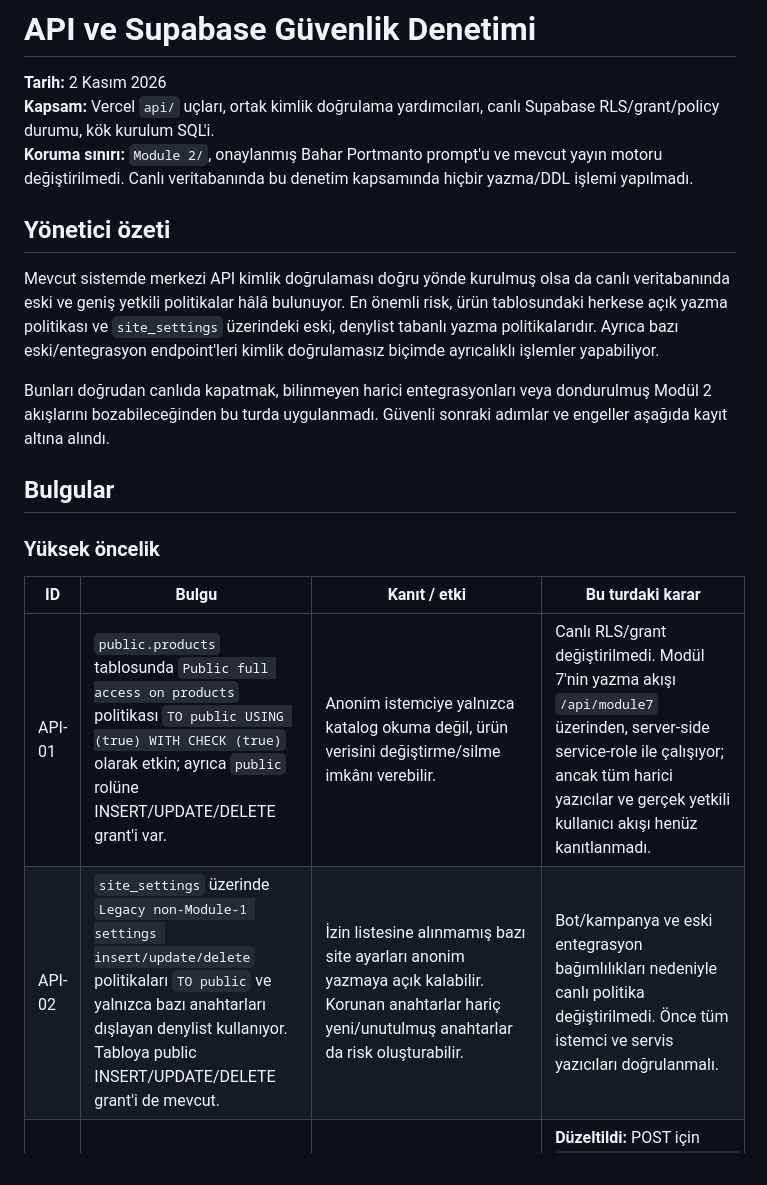
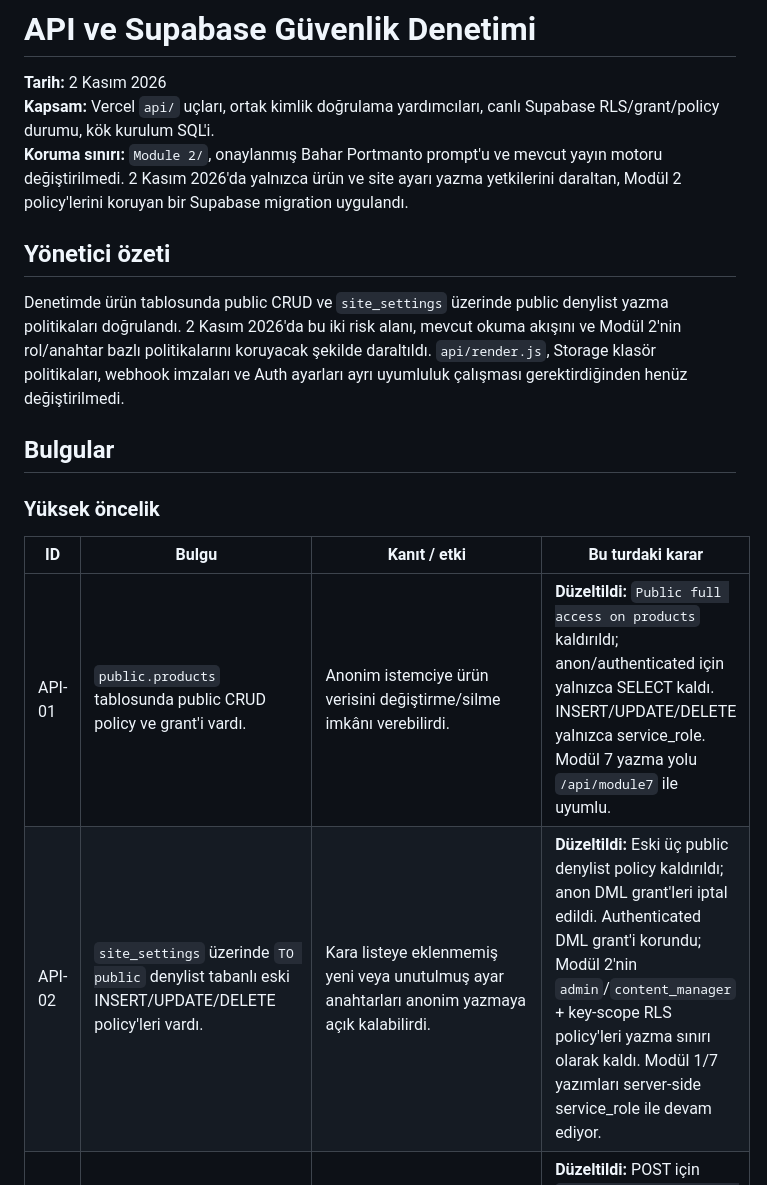
Before and after one commit to Andromeda012/Insta_Deployment, a Markdown page: docs/api-security-audit.md, the part around one of its changes. Drawn GitHub-style.

```diff
--- a/docs/api-security-audit.md
+++ b/docs/api-security-audit.md
@@ -2,13 +2,11 @@
 
 **Tarih:** 2 Kasım 2026
 **Kapsam:** Vercel `api/` uçları, ortak kimlik doğrulama yardımcıları, canlı Supabase RLS/grant/policy durumu, kök kurulum SQL'i.
-**Koruma sınırı:** `Module 2/`, onaylanmış Bahar Portmanto prompt'u ve mevcut yayın motoru değiştirilmedi. Canlı veritabanında bu denetim kapsamında hiçbir yazma/DDL işlemi yapılmadı.
+**Koruma sınırı:** `Module 2/`, onaylanmış Bahar Portmanto prompt'u ve mevcut yayın motoru değiştirilmedi. 2 Kasım 2026'da yalnızca ürün ve site ayarı yazma yetkilerini daraltan, Modül 2 policy'lerini koruyan bir Supabase migration uygulandı.
 
 ## Yönetici özeti
 
-Mevcut sistemde merkezi API kimlik doğrulaması doğru yönde kurulmuş olsa da canlı veritabanında eski ve geniş yetkili politikalar hâlâ bulunuyor. En önemli risk, ürün tablosundaki herkese açık yazma politikası ve `site_settings` üzerindeki eski, denylist tabanlı yazma politikalarıdır. Ayrıca bazı eski/entegrasyon endpoint'leri kimlik doğrulamasız biçimde ayrıcalıklı işlemler yapabiliyor.
-
-Bunları doğrudan canlıda kapatmak, bilinmeyen harici entegrasyonları veya dondurulmuş Modül 2 akışlarını bozabileceğinden bu turda uygulanmadı. Güvenli sonraki adımlar ve engeller aşağıda kayıt altına alındı.
+Denetimde ürün tablosunda public CRUD ve `site_settings` üzerinde public denylist yazma politikaları doğrulandı. 2 Kasım 2026'da bu iki risk alanı, mevcut okuma akışını ve Modül 2'nin rol/anahtar bazlı politikalarını koruyacak şekilde daraltıldı. `api/render.js`, Storage klasör politikaları, webhook imzaları ve Auth ayarları ayrı uyumluluk çalışması gerektirdiğinden henüz değiştirilmedi.
 
 ## Bulgular
 
@@ -16,8 +14,8 @@ Bunları doğrudan canlıda kapatmak, bilinmeyen harici entegrasyonları veya do
 
 | ID | Bulgu | Kanıt / etki | Bu turdaki karar |
 |---|---|---|---|
-| API-01 | `public.products` tablosunda `Public full access on products` politikası `TO public USING (true) WITH CHECK (true)` olarak etkin; ayrıca `public` rolüne INSERT/UPDATE/DELETE grant'i var. | Anonim istemciye yalnızca katalog okuma değil, ürün verisini değiştirme/silme imkânı verebilir. | Canlı RLS/grant değiştirilmedi. Modül 7'nin yazma akışı `/api/module7` üzerinden, server-side service-role ile çalışıyor; ancak tüm harici yazıcılar ve gerçek yetkili kullanıcı akışı henüz kanıtlanmadı. |
-| API-02 | `site_settings` üzerinde `Legacy non-Module-1 settings insert/update/delete` politikaları `TO public` ve yalnızca bazı anahtarları dışlayan denylist kullanıyor. Tabloya public INSERT/UPDATE/DELETE grant'i de mevcut. | İzin listesine alınmamış bazı site ayarları anonim yazmaya açık kalabilir. Korunan anahtarlar hariç yeni/unutulmuş anahtarlar da risk oluşturabilir. | Bot/kampanya ve eski entegrasyon bağımlılıkları nedeniyle canlı politika değiştirilmedi. Önce tüm istemci ve servis yazıcıları doğrulanmalı. |
+| API-01 | `public.products` tablosunda public CRUD policy ve grant'i vardı. | Anonim istemciye ürün verisini değiştirme/silme imkânı verebilirdi. | **Düzeltildi:** `Public full access on products` kaldırıldı; anon/authenticated için yalnızca SELECT kaldı. INSERT/UPDATE/DELETE yalnızca service_role. Modül 7 yazma yolu `/api/module7` ile uyumlu. |
+| API-02 | `site_settings` üzerinde `TO public` denylist tabanlı eski INSERT/UPDATE/DELETE policy'leri vardı. | Kara listeye eklenmemiş yeni veya unutulmuş ayar anahtarları anonim yazmaya açık kalabilirdi. | **Düzeltildi:** Eski üç public denylist policy kaldırıldı; anon DML grant'leri iptal edildi. Authenticated DML grant'i korundu; Modül 2'nin `admin`/`content_manager` + key-scope RLS policy'leri yazma sınırı olarak kaldı. Modül 1/7 yazımları server-side service_role ile devam ediyor. |
 | API-03 | `api/photoroom-campaign.js` POST yolu merkezi rol doğrulaması kullanıyor; kök Photoroom motoru Supabase Storage ve `site_settings` üzerinde ayrıcalıklı yazma yapabiliyor. | Önceki sürümde POST anonim erişime açıktı. Yeni sürümde `admin` veya `product_manager` rolü zorunlu; sağlayıcı anahtarı yalnızca `PHOTOROOM_API_KEY` sunucu ortam değişkeninden okunuyor. | **Düzeltildi:** POST için `authenticateRoles(req, ['admin', 'product_manager'])` eklendi; body içinden API key kabulü kaldırıldı; hata yanıtları ortak `apiError` üzerinden dönüyor. GET mevcut public okuma davranışını koruyor. Dış çağıran envanteri yine tamamlanmalı. |
 | API-04 | `api/render.js` GET/POST üzerinden SVG render ediyor; TikTok POST akışında `SUPABASE_SERVICE_ROLE_KEY` mevcutsa `media/tiktok/` alanına yükleme yapabiliyor. Handler'da merkezi rol doğrulaması görünmüyor. | Açık render/upload yüzeyi maliyet, kaynak tüketimi ve depolama kötüye kullanımı doğurabilir. | Endpoint'in harici tüketicisi ve beklenen erişim modeli netleşmeden auth eklenmedi; aksi hâlde çalışan entegrasyon kırılabilir. |
 | API-09 | `storage.objects` üzerinde `media` bucket'ı için public SELECT ve belirli klasörler HARİÇ public INSERT/UPDATE/DELETE politikaları etkin. | Yeni veya listede olmayan klasörler varsayılan olarak anonim yükleme/değiştirme/silmeye açık kalabilir. | Modül 2 medya akışları korunarak, kullanılan klasörlerin tam envanteri çıkarılmadan policy daraltılmadı.
```
Also changed, not shown: other parts of docs/api-security-audit.md (+22 -2 lines).
